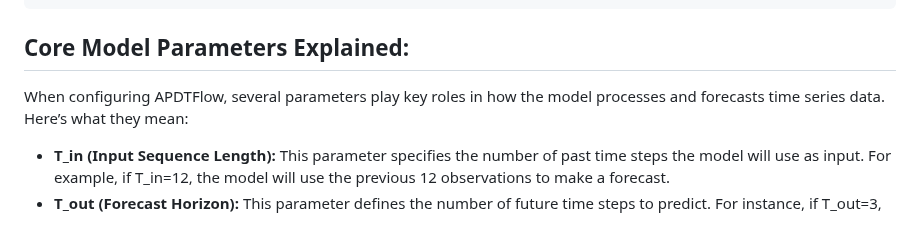
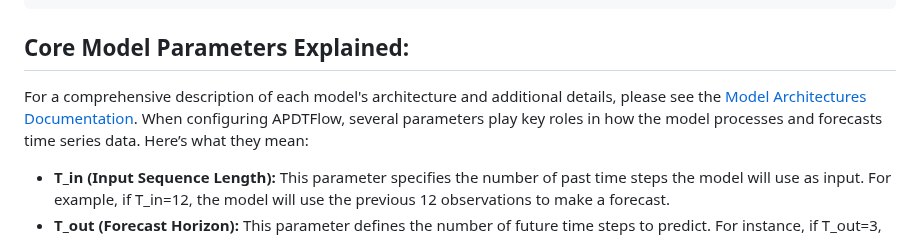
Before and after one commit to yotambraun/APDTFlow, a Markdown page: README.md, the part around the change. GitHub-like rendering.

````diff
--- a/README.md
+++ b/README.md
@@ -113,6 +113,7 @@ print(f"Test MSE: {mse:.4f}, Test MAE: {mae:.4f}")
 ```
 
 ## Core Model Parameters Explained:
+For a comprehensive description of each model's architecture and additional details, please see the [Model Architectures Documentation](docs/models.md).
 When configuring APDTFlow, several parameters play key roles in how the model processes and forecasts time series data. Here’s what they mean:
 
 * **T_in (Input Sequence Length):** This parameter specifies the number of past time steps the model will use as input. For example, if T_in=12, the model will use the previous 12 observations to make a forecast.
````
Also changed, not shown: docs/index.md (+6 -2 lines), docs/models.md (added, +177 -0 lines).
